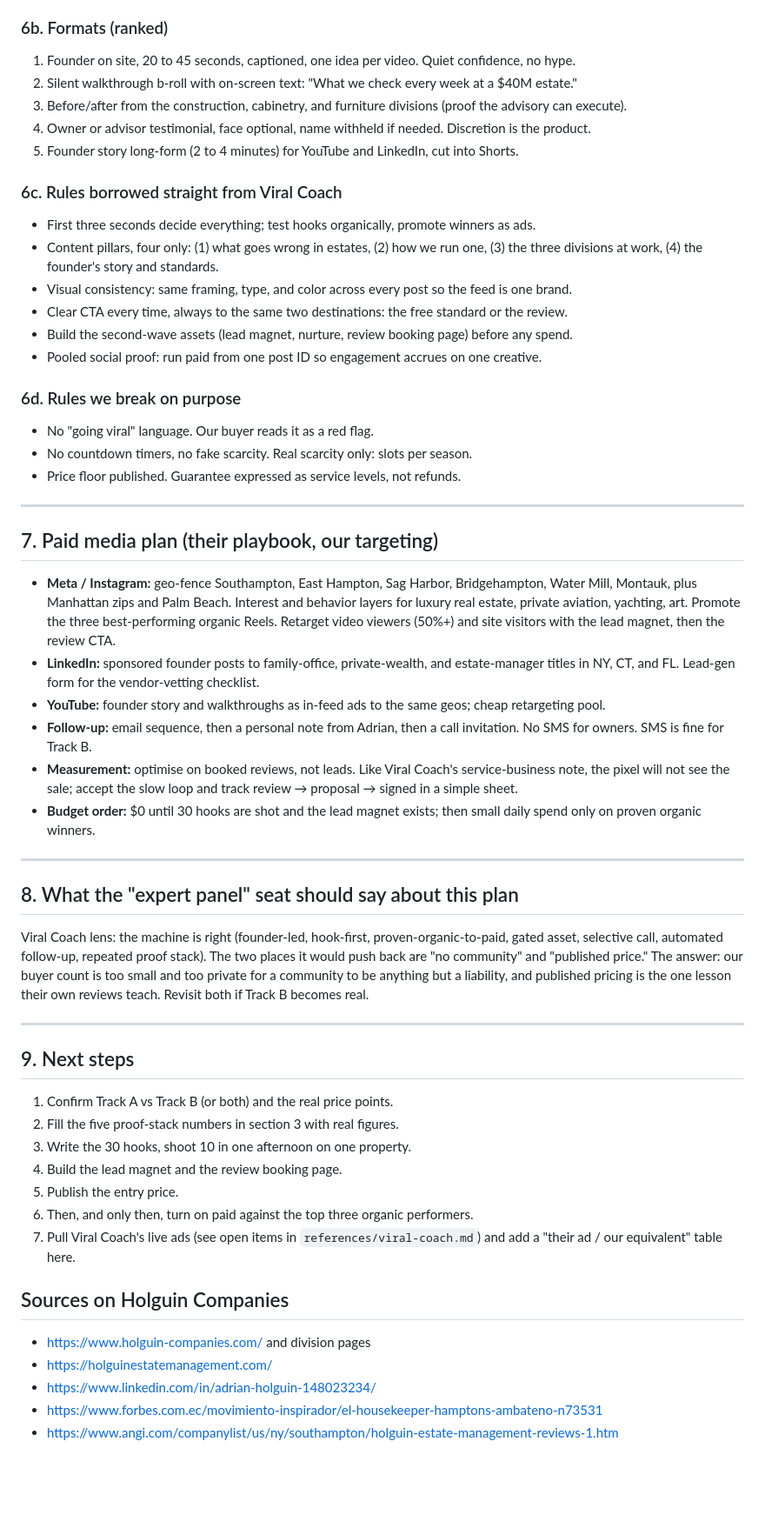
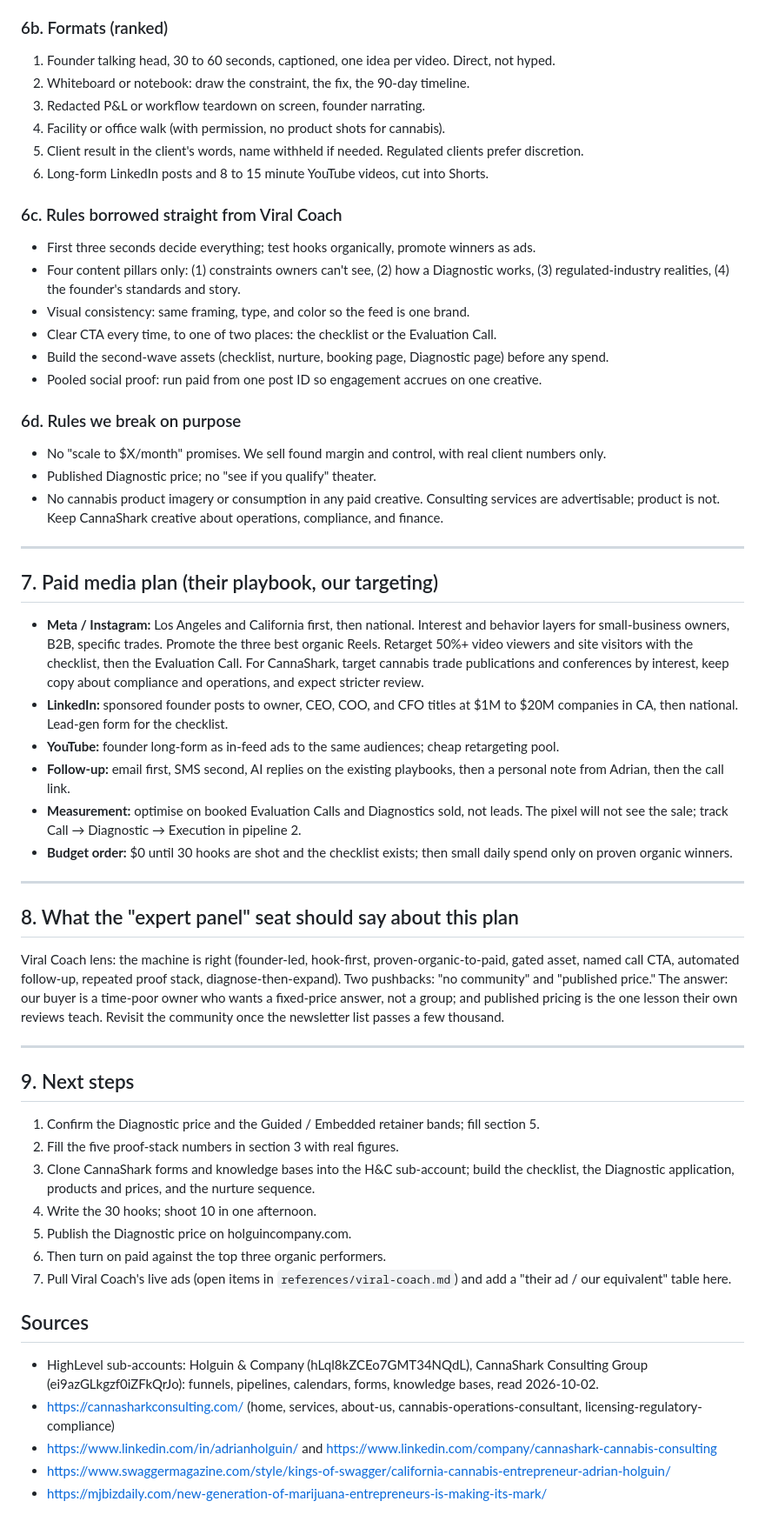
Before and after one commit to adrianholguin470/The-name-is-this, a Markdown page: references/holguin-and-company-ad-model.md, the part around one of its changes. Shown at 87% size. Drawn GitHub-style; blank space fills up the shorter version.

```diff
--- a/references/holguin-and-company-ad-model.md
+++ b/references/holguin-and-company-ad-model.md
@@ -173,73 +191,74 @@ pay for") sit beside these if that audience is real.
 
 ### 6b. Formats (ranked)
-1. Founder on site, 20 to 45 seconds, captioned, one idea per video. Quiet confidence, no hype.
-2. Silent walkthrough b-roll with on-screen text: "What we check every week at a $40M estate."
-3. Before/after from the construction, cabinetry, and furniture divisions (proof the advisory can execute).
-4. Owner or advisor testimonial, face optional, name withheld if needed. Discretion is the product.
-5. Founder story long-form (2 to 4 minutes) for YouTube and LinkedIn, cut into Shorts.
+1. Founder talking head, 30 to 60 seconds, captioned, one idea per video. Direct, not hyped.
+2. Whiteboard or notebook: draw the constraint, the fix, the 90-day timeline.
+3. Redacted P&L or workflow teardown on screen, founder narrating.
+4. Facility or office walk (with permission, no product shots for cannabis).
+5. Client result in the client's words, name withheld if needed. Regulated clients prefer discretion.
+6. Long-form LinkedIn posts and 8 to 15 minute YouTube videos, cut into Shorts.
 
 ### 6c. Rules borrowed straight from Viral Coach
 - First three seconds decide everything; test hooks organically, promote winners as ads.
-- Content pillars, four only: (1) what goes wrong in estates, (2) how we run one, (3) the
-  three divisions at work, (4) the founder's story and standards.
-- Visual consistency: same framing, type, and color across every post so the feed is one brand.
-- Clear CTA every time, always to the same two destinations: the free standard or the review.
-- Build the second-wave assets (lead magnet, nurture, review booking page) before any spend.
+- Four content pillars only: (1) constraints owners can't see, (2) how a Diagnostic works,
+  (3) regulated-industry realities, (4) the founder's standards and story.
+- Visual consistency: same framing, type, and color so the feed is one brand.
+- Clear CTA every time, to one of two places: the checklist or the Evaluation Call.
+- Build the second-wave assets (checklist, nurture, booking page, Diagnostic page) before any spend.
 - Pooled social proof: run paid from one post ID so engagement accrues on one creative.
 
 ### 6d. Rules we break on purpose
-- No "going viral" language. Our buyer reads it as a red flag.
-- No countdown timers, no fake scarcity. Real scarcity only: slots per season.
-- Price floor published. Guarantee expressed as service levels, not refunds.
+- No "scale to $X/month" promises. We sell found margin and control, with real client numbers only.
+- Published Diagnostic price; no "see if you qualify" theater.
+- No cannabis product imagery or consumption in any paid creative. Consulting services are
+  advertisable; product is not. Keep CannaShark creative about operations, compliance, and finance.
 
 ---
 
 ## 7. Paid media plan (their playbook, our targeting)
 
-- **Meta / Instagram:** geo-fence Southampton, East Hampton, Sag Harbor, Bridgehampton,
-  Water Mill, Montauk, plus Manhattan zips and Palm Beach. Interest and behavior layers for
-  luxury real estate, private aviation, yachting, art. Promote the three best-performing
-  organic Reels. Retarget video viewers (50%+) and site visitors with the lead magnet, then
-  the review CTA.
-- **LinkedIn:** sponsored founder posts to family-office, private-wealth, and estate-manager
-  titles in NY, CT, and FL. Lead-gen form for the vendor-vetting checklist.
-- **YouTube:** founder story and walkthroughs as in-feed ads to the same geos; cheap
-  retargeting pool.
-- **Follow-up:** email sequence, then a personal note from Adrian, then a call invitation.
-  No SMS for owners. SMS is fine for Track B.
-- **Measurement:** optimise on booked reviews, not leads. Like Viral Coach's service-business
-  note, the pixel will not see the sale; accept the slow loop and track review → proposal →
-  signed in a simple sheet.
-- **Budget order:** $0 until 30 hooks are shot and the lead magnet exists; then small daily
-  spend only on proven organic winners.
+- **Meta / Instagram:** Los Angeles and California first, then national. Interest and behavior
+  layers for small-business owners, B2B, specific trades. Promote the three best organic Reels.
+  Retarget 50%+ video viewers and site visitors with the checklist, then the Evaluation Call.
+  For CannaShark, target cannabis trade publications and conferences by interest, keep copy
+  about compliance and operations, and expect stricter review.
+- **LinkedIn:** sponsored founder posts to owner, CEO, COO, and CFO titles at $1M to $20M
+  companies in CA, then national. Lead-gen form for the checklist.
+- **YouTube:** founder long-form as in-feed ads to the same audiences; cheap retargeting pool.
+- **Follow-up:** email first, SMS second, AI replies on the existing playbooks, then a personal
+  note from Adrian, then the call link.
+- **Measurement:** optimise on booked Evaluation Calls and Diagnostics sold, not leads. The
+  pixel will not see the sale; track Call → Diagnostic → Execution in pipeline 2.
+- **Budget order:** $0 until 30 hooks are shot and the checklist exists; then small daily spend
+  only on proven organic winners.
 
 ---
 
 ## 8. What the "expert panel" seat should say about this plan
 
-Viral Coach lens: the machine is right (founder-led, hook-first, proven-organic-to-paid,
-gated asset, selective call, automated follow-up, repeated proof stack). The two places it
-would push back are "no community" and "published price." The answer: our buyer count is
-too small and too private for a community to be anything but a liability, and published
-pricing is the one lesson their own reviews teach. Revisit both if Track B becomes real.
+Viral Coach lens: the machine is right (founder-led, hook-first, proven-organic-to-paid, gated
+asset, named call CTA, automated follow-up, repeated proof stack, diagnose-then-expand). Two
+pushbacks: "no community" and "published price." The answer: our buyer is a time-poor owner
+who wants a fixed-price answer, not a group; and published pricing is the one lesson their
+own reviews teach. Revisit the community once the newsletter list passes a few thousand.
 
 ---
 
 ## 9. Next steps
 
-1. Confirm Track A vs Track B (or both) and the real price points.
+1. Confirm the Diagnostic price and the Guided / Embedded retainer bands; fill section 5.
 2. Fill the five proof-stack numbers in section 3 with real figures.
-3. Write the 30 hooks, shoot 10 in one afternoon on one property.
-4. Build the lead magnet and the review booking page.
-5. Publish the entry price.
-6. Then, and only then, turn on paid against the top three organic performers.
-7. Pull Viral Coach's live ads (see open items in `references/viral-coach.md`) and
-   add a "their ad / our equivalent" table here.
+3. Clone CannaShark forms and knowledge bases into the H&C sub-account; build the checklist,
+   the Diagnostic application, products and prices, and the nurture sequence.
+4. Write the 30 hooks; shoot 10 in one afternoon.
+5. Publish the Diagnostic price on holguincompany.com.
+6. Then turn on paid against the top three organic performers.
+7. Pull Viral Coach's live ads (open items in `references/viral-coach.md`) and add a
+   "their ad / our equivalent" table here.
 
-## Sources on Holguin Companies
+## Sources
 
-- https://www.holguin-companies.com/ and division pages
-- https://holguinestatemanagement.com/
-- https://www.linkedin.com/in/adrian-holguin-148023234/
-- https://www.forbes.com.ec/movimiento-inspirador/el-housekeeper-hamptons-ambateno-n73531
-- https://www.angi.com/companylist/us/ny/southampton/holguin-estate-management-reviews-1.htm
+- HighLevel sub-accounts: Holguin & Company (hLql8kZCEo7GMT34NQdL), CannaShark Consulting Group (ei9azGLkgzf0iZFkQrJo): funnels, pipelines, calendars, forms, knowledge bases, read 2026-10-02.
+- https://cannasharkconsulting.com/ (home, services, about-us, cannabis-operations-consultant, licensing-regulatory-compliance)
+- https://www.linkedin.com/in/adrianholguin/ and https://www.linkedin.com/company/cannashark-cannabis-consulting
+- https://www.swaggermagazine.com/style/kings-of-swagger/california-cannabis-entrepreneur-adrian-holguin/
+- https://mjbizdaily.com/new-generation-of-marijuana-entrepreneurs-is-making-its-mark/
```
Also changed, not shown: other parts of references/holguin-and-company-ad-model.md (+120 -102 lines).
